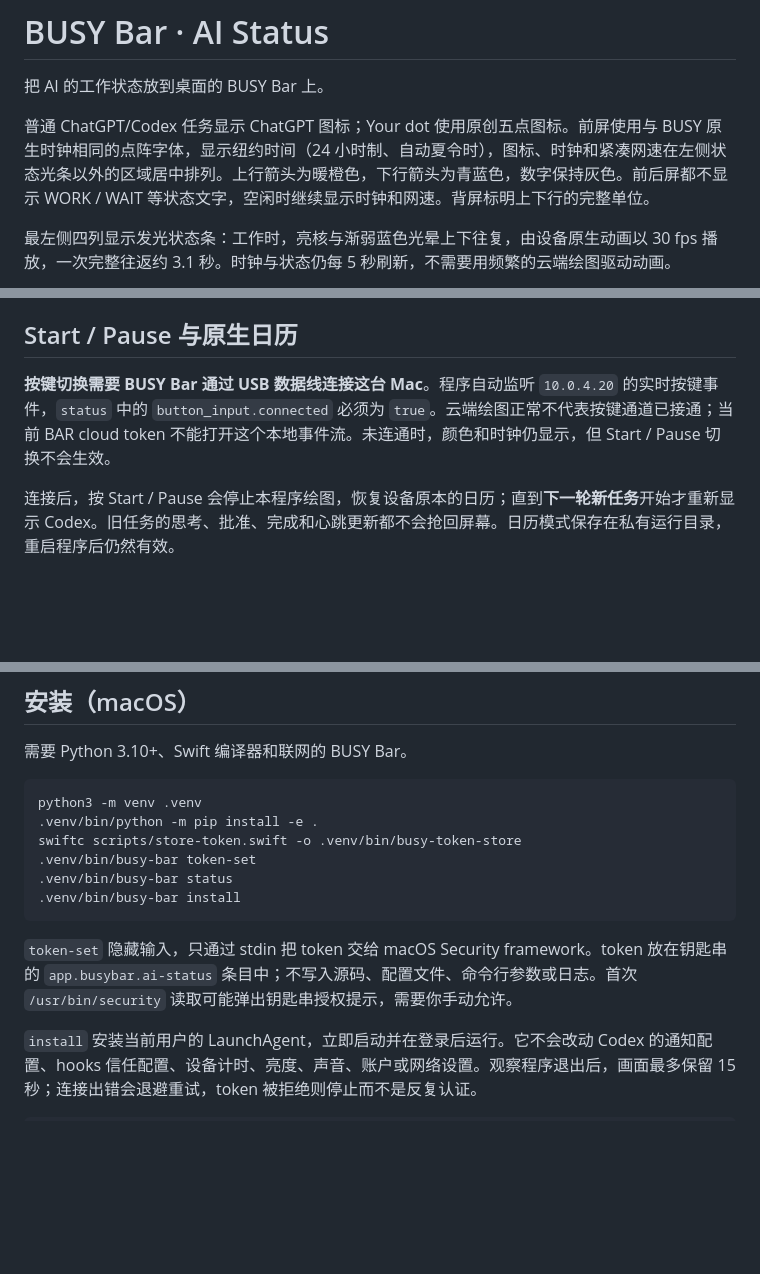
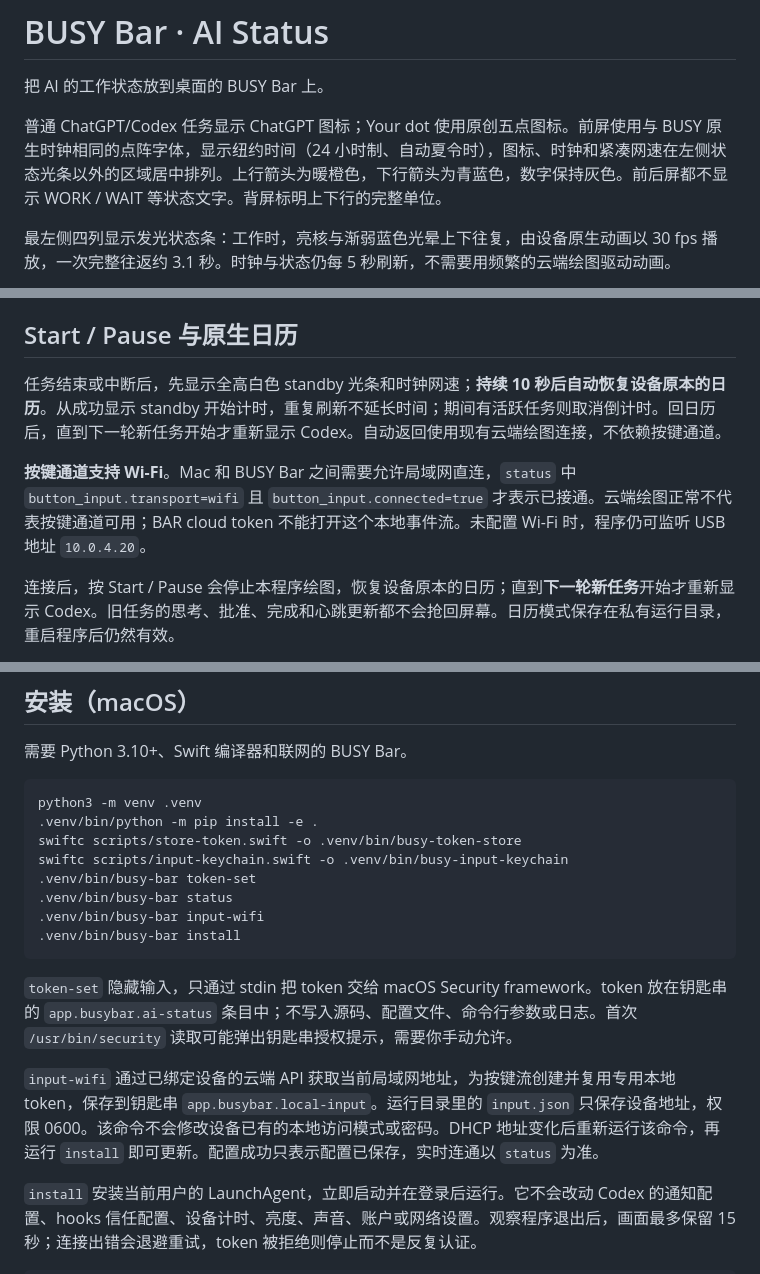
Before and after one commit to orriduck/busy-bar-toys, a Markdown page: README.md, 3 parts joined by grey strips. Rendered like a GitHub page; blank space fills up the shorter version.

Commit message:
Return to native calendar after ten seconds and configure Wi-Fi input

````diff
--- a/README.md
+++ b/README.md
@@ -2,7 +2,7 @@
 
 把 AI 的工作状态放到桌面的 BUSY Bar 上。
 
-普通 ChatGPT/Codex 任务显示 ChatGPT 图标；Your dot 使用原创五点图标。前屏使用与 BUSY 原生时钟相同的点阵字体，显示纽约时间（24 小时制、自动夏令时），图标、时钟和紧凑网速在左侧状态光条以外的区域居中排列。上行箭头为暖橙色，下行箭头为青蓝色，数字保持灰色。前后屏都不显示 WORK / WAIT 等状态文字，空闲时继续显示时钟和网速。背屏标明上下行的完整单位。
+普通 ChatGPT/Codex 任务显示 ChatGPT 图标；Your dot 使用原创五点图标。前屏使用与 BUSY 原生时钟相同的点阵字体，显示纽约时间（24 小时制、自动夏令时），图标、时钟和紧凑网速在左侧状态光条以外的区域居中排列。上行箭头为暖橙色，下行箭头为青蓝色，数字保持灰色。前后屏都不显示 WORK / WAIT 等状态文字。背屏标明上下行的完整单位。
 
 最左侧四列显示发光状态条：工作时，亮核与渐弱蓝色光晕上下往复，由设备原生动画以 30 fps 播放，一次完整往返约 3.1 秒。时钟与状态仍每 5 秒刷新，不需要用频繁的云端绘图驱动动画。
 
@@ -21,7 +21,9 @@
 
 ## Start / Pause 与原生日历
 
-**按键切换需要 BUSY Bar 通过 USB 数据线连接这台 Mac**。程序自动监听 `10.0.4.20` 的实时按键事件，`status` 中的 `button_input.connected` 必须为 `true`。云端绘图正常不代表按键通道已接通；当前 BAR cloud token 不能打开这个本地事件流。未连通时，颜色和时钟仍显示，但 Start / Pause 切换不会生效。
+任务结束或中断后，先显示全高白色 standby 光条和时钟网速；**持续 10 秒后自动恢复设备原本的日历**。从成功显示 standby 开始计时，重复刷新不延长时间；期间有活跃任务则取消倒计时。回日历后，直到下一轮新任务开始才重新显示 Codex。自动返回使用现有云端绘图连接，不依赖按键通道。
+
+**按键通道支持 Wi-Fi**。Mac 和 BUSY Bar 之间需要允许局域网直连，`status` 中 `button_input.transport=wifi` 且 `button_input.connected=true` 才表示已接通。云端绘图正常不代表按键通道可用；BAR cloud token 不能打开这个本地事件流。未配置 Wi-Fi 时，程序仍可监听 USB 地址 `10.0.4.20`。
 
 连接后，按 Start / Pause 会停止本程序绘图，恢复设备原本的日历；直到**下一轮新任务**开始才重新显示 Codex。旧任务的思考、批准、完成和心跳更新都不会抢回屏幕。日历模式保存在私有运行目录，重启程序后仍然有效。
 
@@ -43,12 +45,16 @@
 python3 -m venv .venv
 .venv/bin/python -m pip install -e .
 swiftc scripts/store-token.swift -o .venv/bin/busy-token-store
+swiftc scripts/input-keychain.swift -o .venv/bin/busy-input-keychain
 .venv/bin/busy-bar token-set
 .venv/bin/busy-bar status
+.venv/bin/busy-bar input-wifi
 .venv/bin/busy-bar install
 ```
 
 `token-set` 隐藏输入，只通过 stdin 把 token 交给 macOS Security framework。token 放在钥匙串的 `app.busybar.ai-status` 条目中；不写入源码、配置文件、命令行参数或日志。首次 `/usr/bin/security` 读取可能弹出钥匙串授权提示，需要你手动允许。
+
+`input-wifi` 通过已绑定设备的云端 API 获取当前局域网地址，为按键流创建并复用专用本地 token，保存到钥匙串 `app.busybar.local-input`。运行目录里的 `input.json` 只保存设备地址，权限 0600。该命令不会修改设备已有的本地访问模式或密码。DHCP 地址变化后重新运行该命令，再运行 `install` 即可更新。配置成功只表示配置已保存，实时连通以 `status` 为准。
 
 `install` 安装当前用户的 LaunchAgent，立即启动并在登录后运行。它不会改动 Codex 的通知配置、hooks 信任配置、设备计时、亮度、声音、账户或网络设置。观察程序退出后，画面最多保留 15 秒；连接出错会退避重试，token 被拒绝则停止而不是反复认证。
 
````
Also changed, not shown: other parts of README.md (+1 -1 lines), docs/button-calendar.md (+9 -1 lines), docs/standby-timeout.md (added, +13 -0 lines), docs/images/actual-standby-timeout.png (added), 13 other files.
